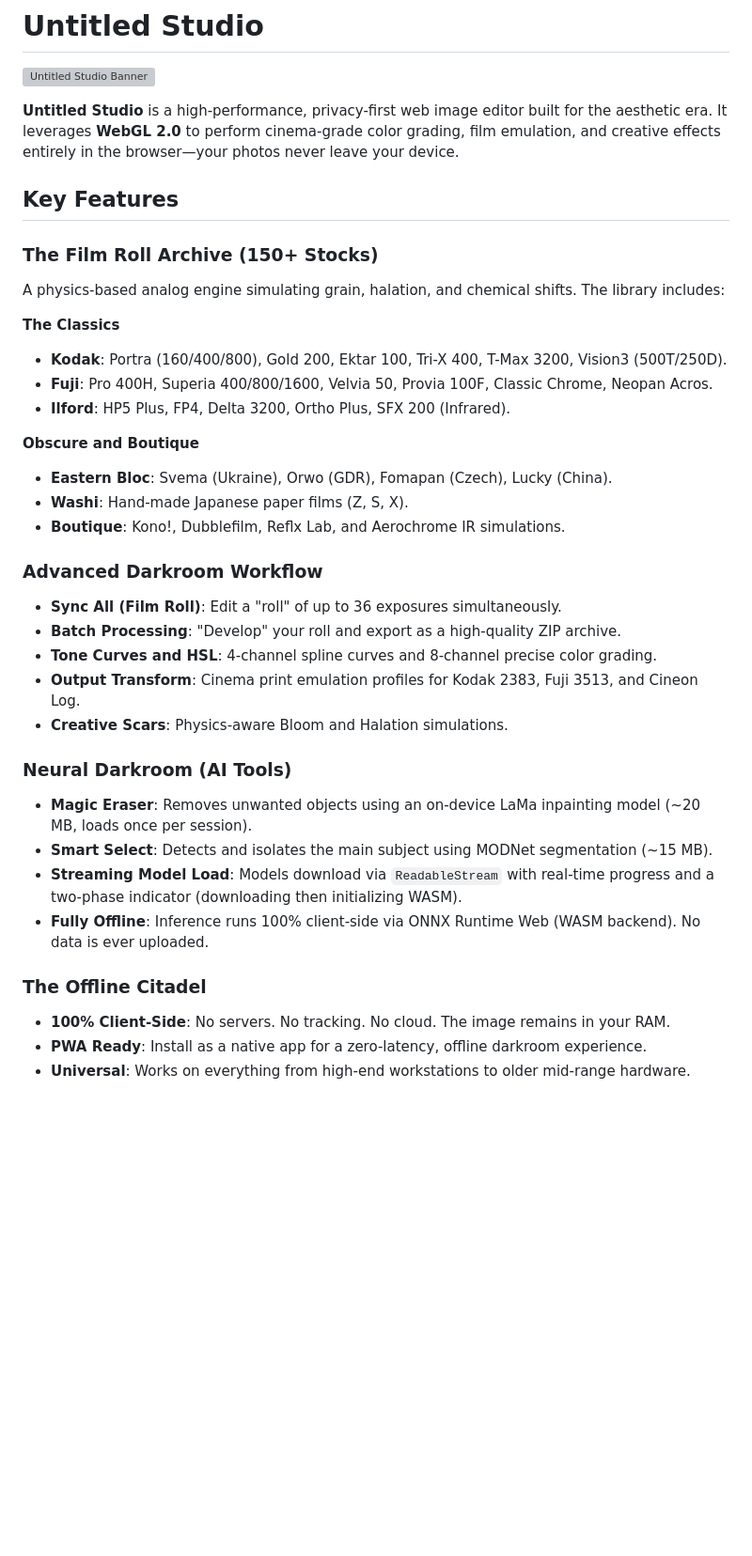
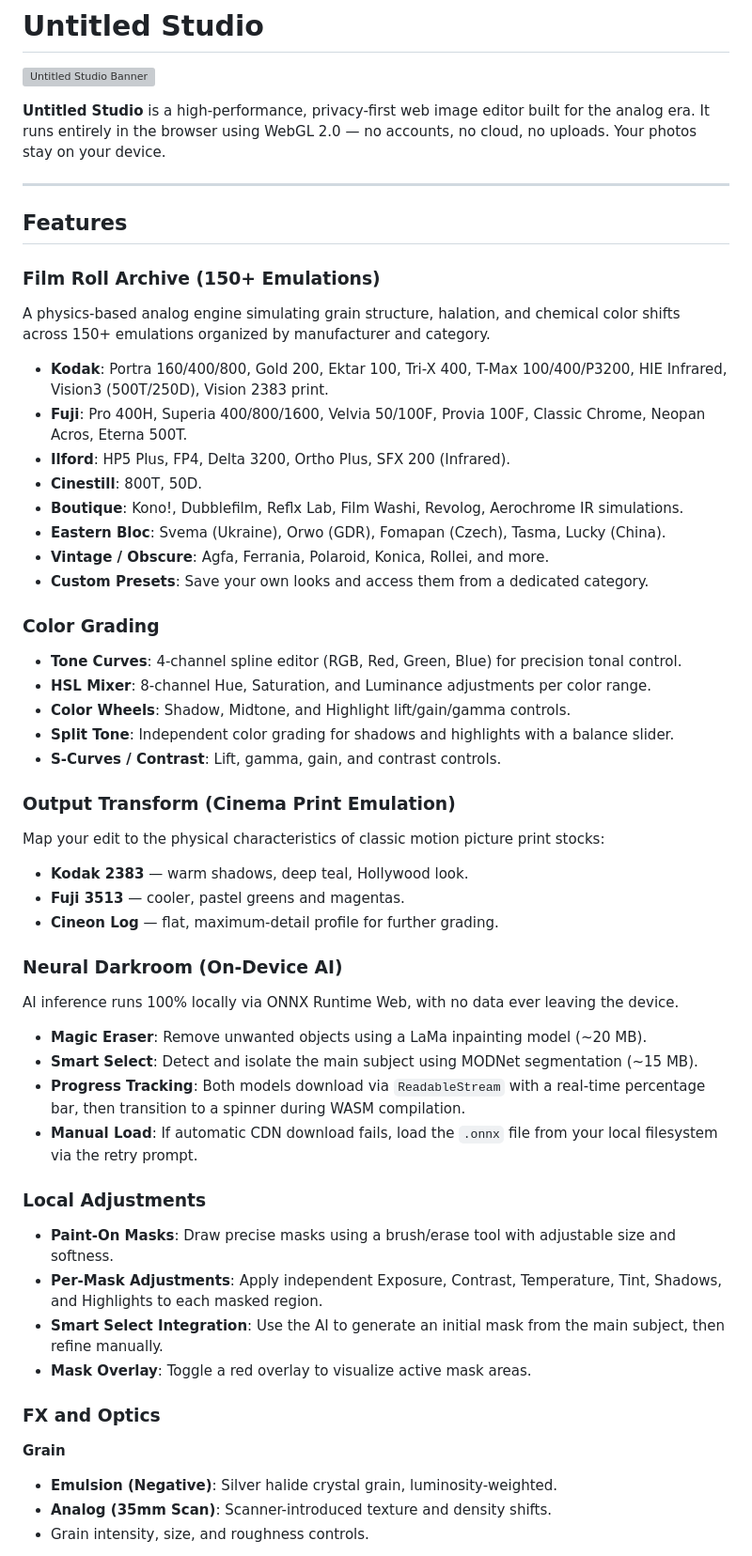
Before and after one commit to dududum1/untitled-studio, a Markdown page: README.md, the part around one of its changes. Shown at 94% size. Drawn GitHub-style; blank space fills up the shorter version; grey boxes are pictures that could not be loaded.

Commit message:
docs: thorough README rewrite with full feature coverage and updated Getting Started

```diff
--- a/README.md
+++ b/README.md
@@ -2,39 +2,56 @@
 
 ![Untitled Studio Banner](https://i.ibb.co.com/mFHkY8gR/image-212c7000-3952-417e-bb44-cfe2fdcd8b17.png)
 
+**Untitled Studio** is a high-performance, privacy-first web image editor built for the analog era. It runs entirely in the browser using WebGL 2.0 — no accounts, no cloud, no uploads. Your photos stay on your device.
 
-**Untitled Studio** is a high-performance, privacy-first web image editor built for the aesthetic era. It leverages **WebGL 2.0** to perform cinema-grade color grading, film emulation, and creative effects entirely in the browser—your photos never leave your device.
+---
 
+## Features
 
-## Key Features
+### Film Roll Archive (150+ Emulations)
+A physics-based analog engine simulating grain structure, halation, and chemical color shifts across 150+ emulations organized by manufacturer and category.
 
-### The Film Roll Archive (150+ Stocks)
-A physics-based analog engine simulating grain, halation, and chemical shifts. The library includes:
+- **Kodak**: Portra 160/400/800, Gold 200, Ektar 100, Tri-X 400, T-Max 100/400/P3200, HIE Infrared, Vision3 (500T/250D), Vision 2383 print.
+- **Fuji**: Pro 400H, Superia 400/800/1600, Velvia 50/100F, Provia 100F, Classic Chrome, Neopan Acros, Eterna 500T.
+- **Ilford**: HP5 Plus, FP4, Delta 3200, Ortho Plus, SFX 200 (Infrared).
+- **Cinestill**: 800T, 50D.
+- **Boutique**: Kono!, Dubblefilm, Reflx Lab, Film Washi, Revolog, Aerochrome IR simulations.
+- **Eastern Bloc**: Svema (Ukraine), Orwo (GDR), Fomapan (Czech), Tasma, Lucky (China).
+- **Vintage / Obscure**: Agfa, Ferrania, Polaroid, Konica, Rollei, and more.
+- **Custom Presets**: Save your own looks and access them from a dedicated category.
 
-**The Classics**
-*   **Kodak**: Portra (160/400/800), Gold 200, Ektar 100, Tri-X 400, T-Max 3200, Vision3 (500T/250D).
-*   **Fuji**: Pro 400H, Superia 400/800/1600, Velvia 50, Provia 100F, Classic Chrome, Neopan Acros.
-*   **Ilford**: HP5 Plus, FP4, Delta 3200, Ortho Plus, SFX 200 (Infrared).
+### Color Grading
 
-**Obscure and Boutique**
-*   **Eastern Bloc**: Svema (Ukraine), Orwo (GDR), Fomapan (Czech), Lucky (China).
-*   **Washi**: Hand-made Japanese paper films (Z, S, X).
-*   **Boutique**: Kono!, Dubblefilm, Reflx Lab, and Aerochrome IR simulations.
+- **Tone Curves**: 4-channel spline editor (RGB, Red, Green, Blue) for precision tonal control.
+- **HSL Mixer**: 8-channel Hue, Saturation, and Luminance adjustments per color range.
+- **Color Wheels**: Shadow, Midtone, and Highlight lift/gain/gamma controls.
+- **Split Tone**: Independent color grading for shadows and highlights with a balance slider.
+- **S-Curves / Contrast**: Lift, gamma, gain, and contrast controls.
 
-### Advanced Darkroom Workflow
-- **Sync All (Film Roll)**: Edit a "roll" of up to 36 exposures simultaneously.
-- **Batch Processing**: "Develop" your roll and export as a high-quality ZIP archive.
-- **Tone Curves and HSL**: 4-channel spline curves and 8-channel precise color grading.
-- **Output Transform**: Cinema print emulation profiles for Kodak 2383, Fuji 3513, and Cineon Log.
-- **Creative Scars**: Physics-aware Bloom and Halation simulations.
+### Output Transform (Cinema Print Emulation)
+Map your edit to the physical characteristics of classic motion picture print stocks:
+- **Kodak 2383** — warm shadows, deep teal, Hollywood look.
+- **Fuji 3513** — cooler, pastel greens and magentas.
+- **Cineon Log** — flat, maximum-detail profile for further grading.
 
-### Neural Darkroom (AI Tools)
-- **Magic Eraser**: Removes unwanted objects using an on-device LaMa inpainting model (~20 MB, loads once per session).
-- **Smart Select**: Detects and isolates the main subject using MODNet segmentation (~15 MB).
-- **Streaming Model Load**: Models download via `ReadableStream` with real-time progress and a two-phase indicator (downloading then initializing WASM).
-- **Fully Offline**: Inference runs 100% client-side via ONNX Runtime Web (WASM backend). No data is ever uploaded.
+### Neural Darkroom (On-Device AI)
+AI inference runs 100% locally via ONNX Runtime Web, with no data ever leaving the device.
 
-### The Offline Citadel
-- **100% Client-Side**: No servers. No tracking. No cloud. The image remains in your RAM.
-- **PWA Ready**: Install as a native app for a zero-latency, offline darkroom experience.
-- **Universal**: Works on everything from high-end workstations to older mid-range hardware.
+- **Magic Eraser**: Remove unwanted objects using a LaMa inpainting model (~20 MB).
+- **Smart Select**: Detect and isolate the main subject using MODNet segmentation (~15 MB).
+- **Progress Tracking**: Both models download via `ReadableStream` with a real-time percentage bar, then transition to a spinner during WASM compilation.
+- **Manual Load**: If automatic CDN download fails, load the `.onnx` file from your local filesystem via the retry prompt.
+
+### Local Adjustments
+- **Paint-On Masks**: Draw precise masks using a brush/erase tool with adjustable size and softness.
+- **Per-Mask Adjustments**: Apply independent Exposure, Contrast, Temperature, Tint, Shadows, and Highlights to each masked region.
+- **Smart Select Integration**: Use the AI to generate an initial mask from the main subject, then refine manually.
+- **Mask Overlay**: Toggle a red overlay to visualize active mask areas.
+
+### FX and Optics
+
+**Grain**
+- **Emulsion (Negative)**: Silver halide crystal grain, luminosity-weighted.
+- **Analog (35mm Scan)**: Scanner-introduced texture and density shifts.
+- Grain intensity, size, and roughness controls.
+
```
Also changed, not shown: other parts of README.md (+107 -20 lines).
